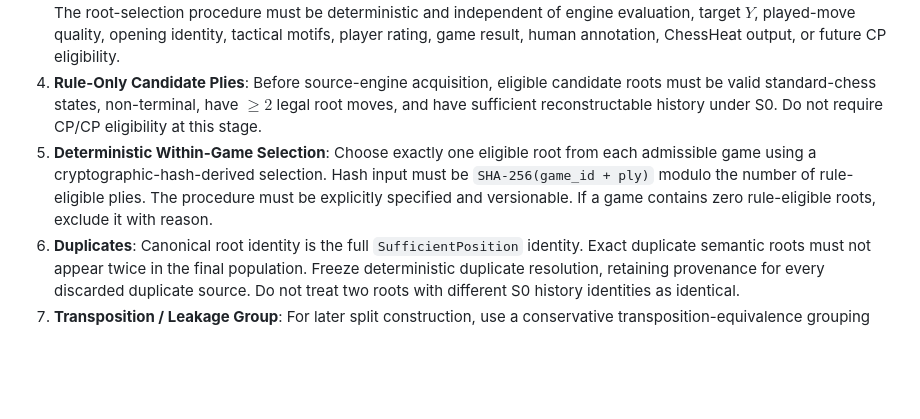
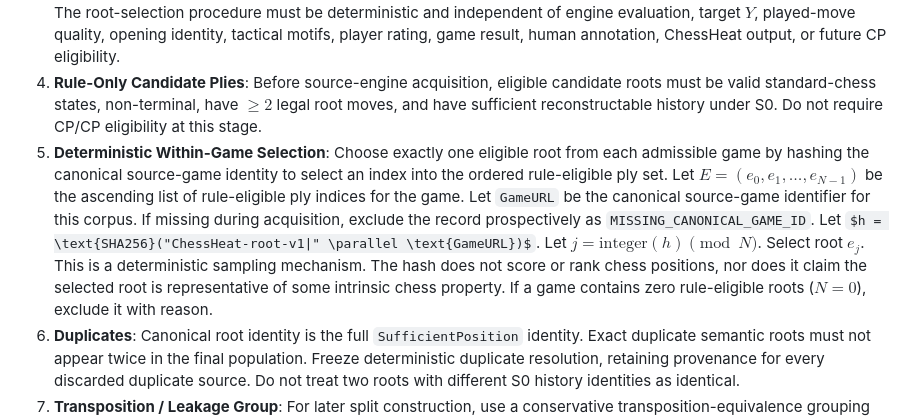
Before and after one commit to JosephJMWalker-MBA/Chess-Board-Heat-Map-Instruct, a Markdown page: docs/research/CP_ONLY_REPRESENTATION_EFFICIENCY_PREREGISTRATION.md, the part around the change. Drawn GitHub-style; some formulas as TeX source; blank space fills up the shorter version.

Commit message:
Clarify CP-only root selector

```diff
--- a/docs/research/CP_ONLY_REPRESENTATION_EFFICIENCY_PREREGISTRATION.md
+++ b/docs/research/CP_ONLY_REPRESENTATION_EFFICIENCY_PREREGISTRATION.md
@@ -47,7 +47,13 @@ Lichess official broadcast games, calendar month July 2026, PGN monthly export.
 2. **Complete Replay / History**: A candidate game must replay legally from its declared initial state through the candidate root. The resulting root must fully populate `SufficientPosition` semantics (`board_arrangement_fen`, `side_to_move`, `castling_rights`, `en_passant_square`, `halfmove_clock`, `fullmove_number`, `history_available`, `history_identity`, `variant`). Malformed or non-replayable games are excluded prospectively with recorded reason.
 3. **One Root Per Source Game**: Use at most one base root from any source game to prevent pseudo-independent roots. The root-selection procedure must be deterministic and independent of engine evaluation, target $Y$, played-move quality, opening identity, tactical motifs, player rating, game result, human annotation, ChessHeat output, or future CP eligibility.
 4. **Rule-Only Candidate Plies**: Before source-engine acquisition, eligible candidate roots must be valid standard-chess states, non-terminal, have $\ge 2$ legal root moves, and have sufficient reconstructable history under S0. Do not require CP/CP eligibility at this stage.
-5. **Deterministic Within-Game Selection**: Choose exactly one eligible root from each admissible game using a cryptographic-hash-derived selection. Hash input must be `SHA-256(game_id + ply)` modulo the number of rule-eligible plies. The procedure must be explicitly specified and versionable. If a game contains zero rule-eligible roots, exclude it with reason.
+5. **Deterministic Within-Game Selection**: Choose exactly one eligible root from each admissible game by hashing the canonical source-game identity to select an index into the ordered rule-eligible ply set.
+   Let $E = (e_0, e_1, \dots, e_{N-1})$ be the ascending list of rule-eligible ply indices for the game.
+   Let `GameURL` be the canonical source-game identifier for this corpus. If missing during acquisition, exclude the record prospectively as `MISSING_CANONICAL_GAME_ID`.
+   Let $h = \text{SHA256}("ChessHeat-root-v1|" \parallel \text{GameURL})$.
+   Let $j = \text{integer}(h) \pmod N$.
+   Select root $e_j$.
+   This is a deterministic sampling mechanism. The hash does not score or rank chess positions, nor does it claim the selected root is representative of some intrinsic chess property. If a game contains zero rule-eligible roots ($N=0$), exclude it with reason.
 6. **Duplicates**: Canonical root identity is the full `SufficientPosition` identity. Exact duplicate semantic roots must not appear twice in the final population. Freeze deterministic duplicate resolution, retaining provenance for every discarded duplicate source. Do not treat two roots with different S0 history identities as identical.
 7. **Transposition / Leakage Group**: For later split construction, use a conservative transposition-equivalence grouping key: `board_arrangement_fen` + `side_to_move` + `castling_rights` + `en_passant_square`. Its purpose is leakage prevention, not redefining canonical S0 identity.
 8. **Prior Development Overlap**: Previously inspected ChessHeat development, fixture, hostile-validation, and research positions (e.g., M8 / W-suite / T1 / T2 / T3) must be excluded. Exclude exact `SufficientPosition` overlaps and conservative transposition overlaps.
```
